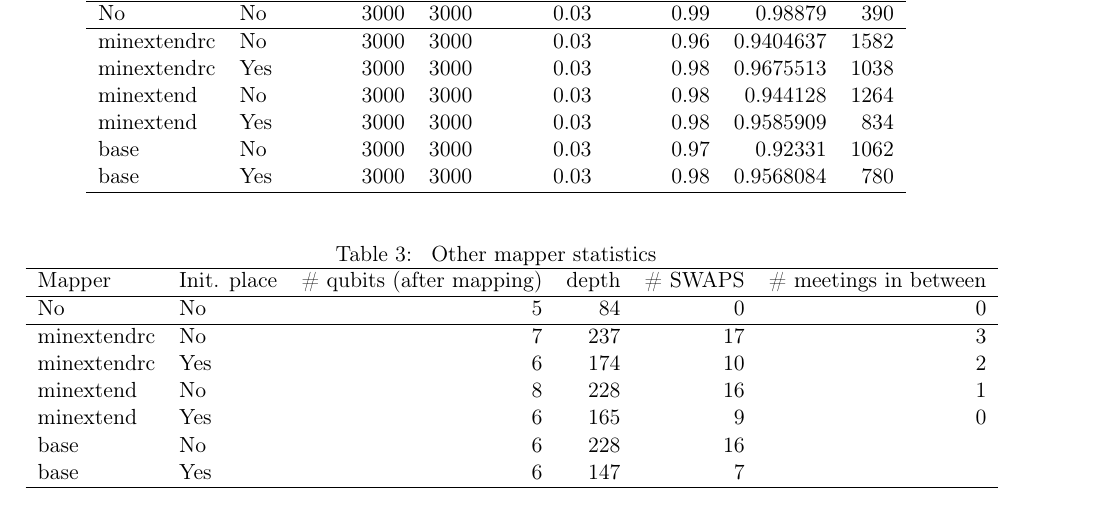
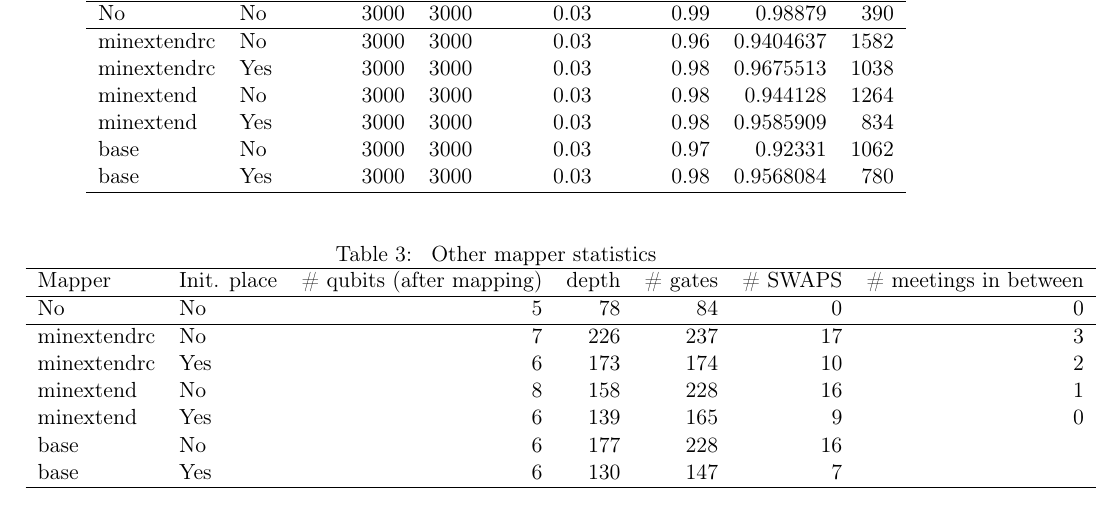
Before and after one commit to Gonaco/simulation_results_steps, a LaTeX document (steps.tex): part of page 1 of 4, cut so that both start at the same text. Compiled offline with pdfLaTeX.

Commit message:
Forgot to export the org file

```diff
--- a/steps.tex
+++ b/steps.tex
@@ -73,21 +73,21 @@ base & Yes & 3000 & 3000 & 0.03 & 0.98 & 0.9568084 & 780\\
 \end{table}
 
 \begin{table}[htbp]
-\caption{\label{tab:orgcec62d2}
+\caption{\label{tab:org16b069a}
 Other mapper statistics}
 \centering
-\begin{tabular}{llrrrr}
+\begin{tabular}{llrrrrr}
 \hline
-Mapper & Init. place & \# qubits (after mapping) & depth & \# SWAPS & \# meetings in between\\
+Mapper & Init. place & \# qubits (after mapping) & depth & \# gates & \# SWAPS & \# meetings in between\\
 \hline
-No & No & 5 & 84 & 0 & 0\\
+No & No & 5 & 78 & 84 & 0 & 0\\
 \hline
-minextendrc & No & 7 & 237 & 17 & 3\\
-minextendrc & Yes & 6 & 174 & 10 & 2\\
-minextend & No & 8 & 228 & 16 & 1\\
-minextend & Yes & 6 & 165 & 9 & 0\\
-base & No & 6 & 228 & 16 & \\
-base & Yes & 6 & 147 & 7 & \\
+minextendrc & No & 7 & 226 & 237 & 17 & 3\\
+minextendrc & Yes & 6 & 173 & 174 & 10 & 2\\
+minextend & No & 8 & 158 & 228 & 16 & 1\\
+minextend & Yes & 6 & 139 & 165 & 9 & 0\\
+base & No & 6 & 177 & 228 & 16 & \\
+base & Yes & 6 & 130 & 147 & 7 & \\
 \hline
 \end{tabular}
 \end{table}
```
Also changed, not shown: steps.pdf, steps.tex (24 more changed lines).
